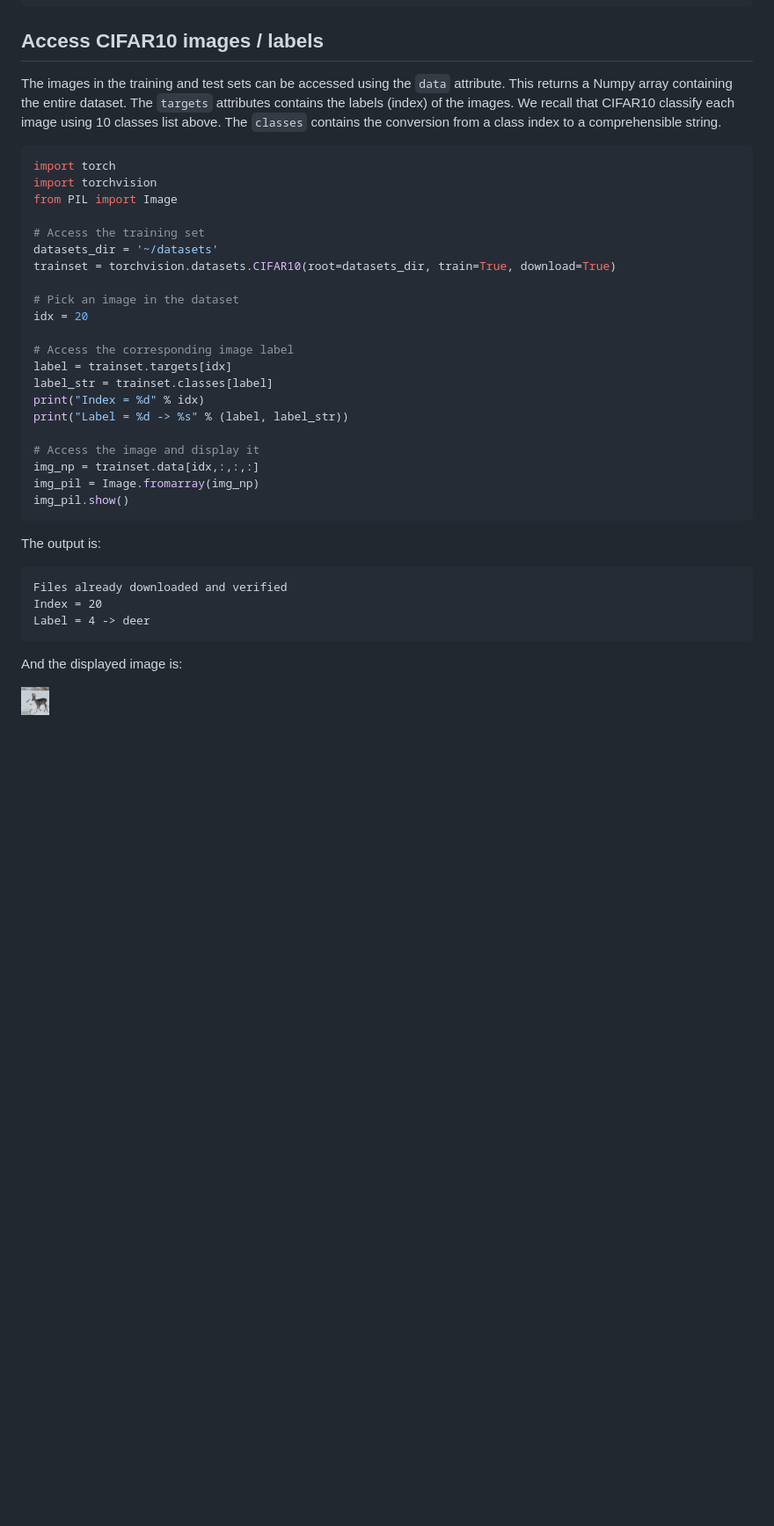
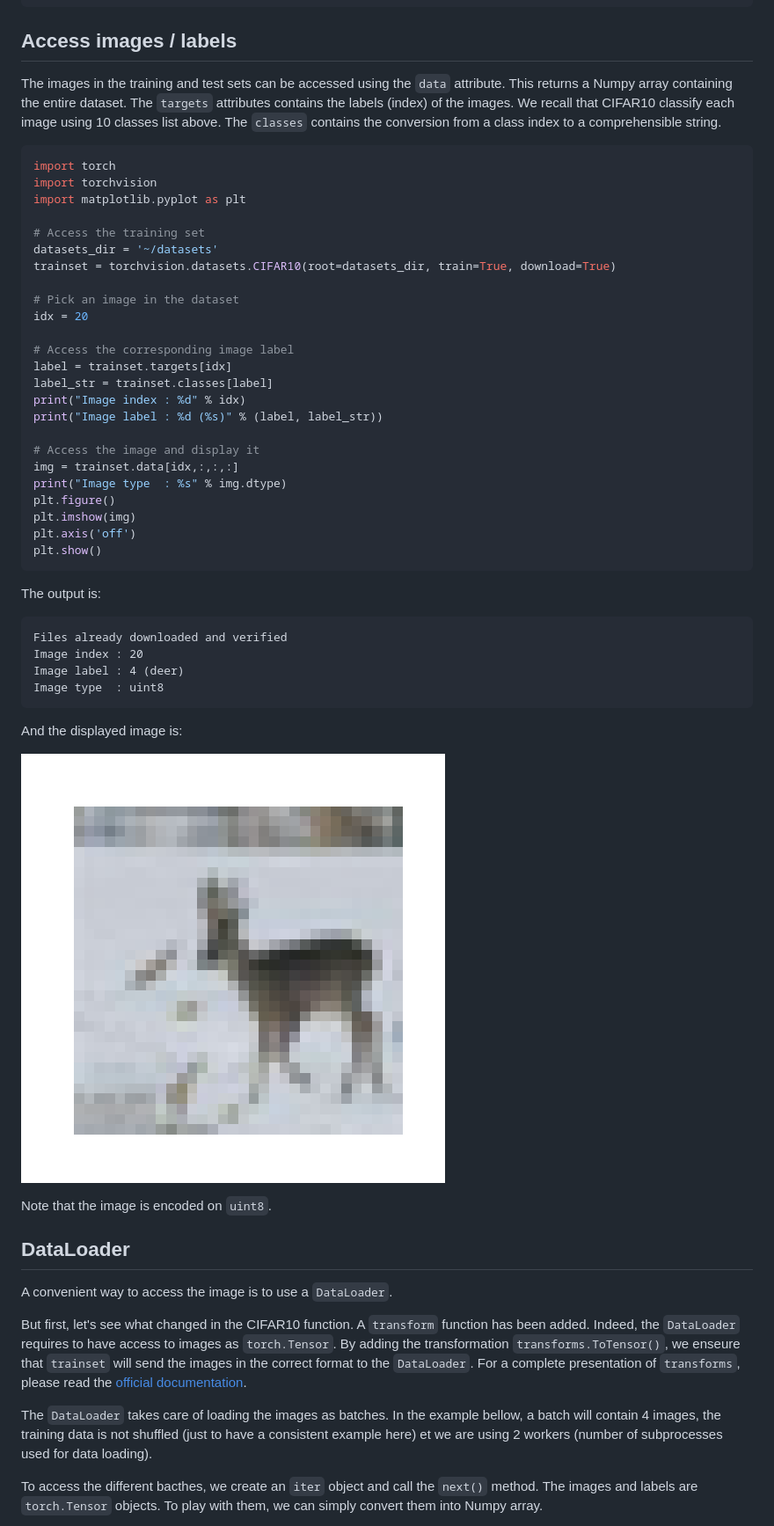
Before and after one commit to vincentfpgarcia/cookbook, a Markdown page: pytorch/datasets.md, the part around one of its changes. Shown at 88% size. GitHub-like rendering; pictures changed too: pytorch/test2.png; blank space fills up the shorter version.

Commit message:
pytorch: improve dataset CIFAR10 and add DataLoader parts

````diff
--- a/pytorch/datasets.md
+++ b/pytorch/datasets.md
@@ -65,14 +65,14 @@ List of classes
 - truck
 ```
 
-## Access CIFAR10 images / labels
+## Access images / labels
 
 The images in the training and test sets can be accessed using the `data` attribute. This returns a Numpy array containing the entire dataset. The `targets` attributes contains the labels (index) of the images. We recall that CIFAR10 classify each image using 10 classes list above. The `classes` contains the conversion from a class index to a comprehensible string.
 
 ```python
 import torch
 import torchvision
-from PIL import Image
+import matplotlib.pyplot as plt
 
 # Access the training set
 datasets_dir = '~/datasets'
@@ -84,23 +84,41 @@ idx = 20
 # Access the corresponding image label
 label = trainset.targets[idx]
 label_str = trainset.classes[label]
-print("Index = %d" % idx)
-print("Label = %d -> %s" % (label, label_str))
+print("Image index : %d" % idx)
+print("Image label : %d (%s)" % (label, label_str))
 
 # Access the image and display it
-img_np = trainset.data[idx,:,:,:]
-img_pil = Image.fromarray(img_np)
-img_pil.show()
+img = trainset.data[idx,:,:,:]
+print("Image type  : %s" % img.dtype)
+plt.figure()
+plt.imshow(img)
+plt.axis('off')
+plt.show()
 ```
 
 The output is:
 
 ```
 Files already downloaded and verified
-Index = 20
-Label = 4 -> deer
+Image index : 20
+Image label : 4 (deer)
+Image type  : uint8
 ```
 
 And the displayed image is:
 
 ![test2](test2.png)
+
+Note that the image is encoded on `uint8`.
+
+
+## DataLoader
+
+A convenient way to access the image is to use a `DataLoader`.
+
+But first, let's see what changed in the CIFAR10 function. A `transform` function has been added. Indeed, the `DataLoader` requires to have access to images as `torch.Tensor`. By adding the transformation `transforms.ToTensor()`, we enseure that `trainset` will send the images in the correct format to the `DataLoader`. For a complete presentation of `transforms`, please read the [official documentation](https://pytorch.org/docs/stable/torchvision/transforms.html?highlight=transform).
+
+The `DataLoader` takes care of loading the images as batches. In the example bellow, a batch will contain 4 images, the training data is not shuffled (just to have a consistent example here) et we are using 2 workers (number of subprocesses used for data loading).
+
+To access the different bacthes, we create an `iter` object and call the `next()` method. The images and labels are `torch.Tensor` objects. To play with them, we can simply convert them into Numpy array.
+
````
Also changed, not shown: other parts of pytorch/datasets.md (+63 -0 lines), pytorch/test3.png (added), 1 other file.
